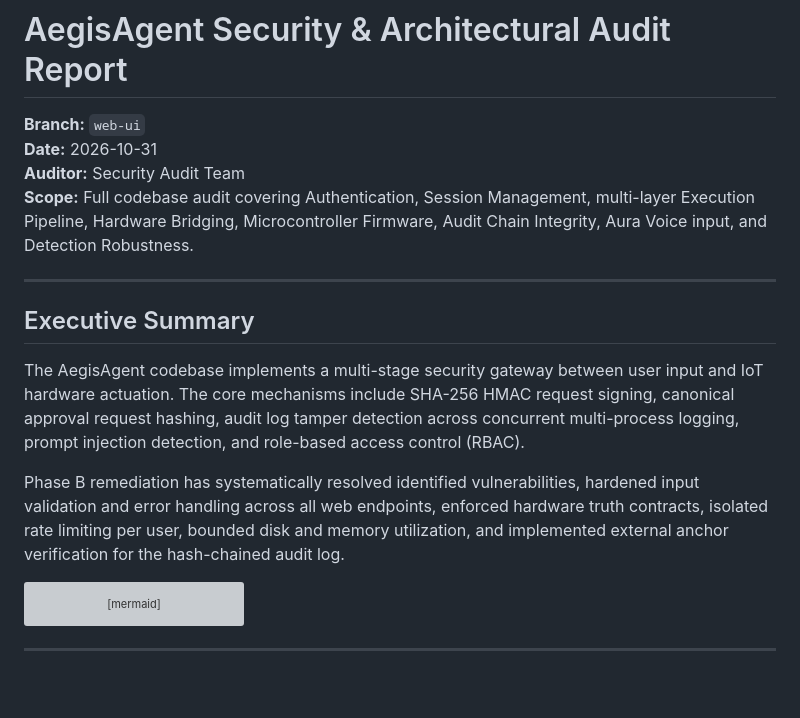
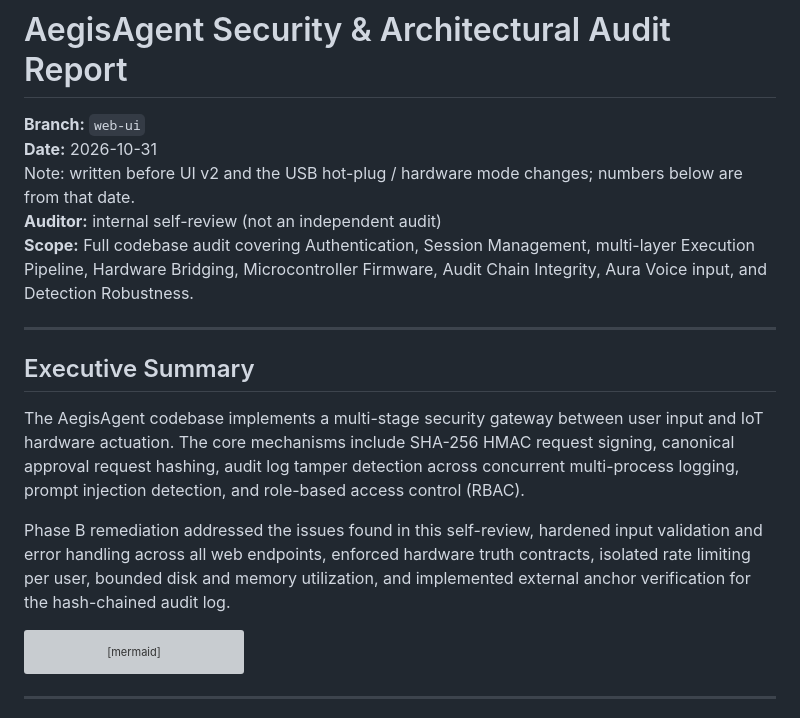
Before and after one commit to Kavy-Sharma/AegisAgent, a Markdown page: AUDIT_REPORT.md, the part around the change. Drawn GitHub-style; blank space fills up the shorter version; grey boxes are pictures that could not be loaded.

````diff
--- a/AUDIT_REPORT.md
+++ b/AUDIT_REPORT.md
@@ -2,7 +2,8 @@
 
 **Branch:** `web-ui`
 **Date:** 2026-10-31
-**Auditor:** Security Audit Team
+Note: written before UI v2 and the USB hot-plug / hardware mode changes; numbers below are from that date.
+**Auditor:** internal self-review (not an independent audit)
 **Scope:** Full codebase audit covering Authentication, Session Management, multi-layer Execution Pipeline, Hardware Bridging, Microcontroller Firmware, Audit Chain Integrity, Aura Voice input, and Detection Robustness.
 
 ---
@@ -11,7 +12,7 @@
 
 The AegisAgent codebase implements a multi-stage security gateway between user input and IoT hardware actuation. The core mechanisms include SHA-256 HMAC request signing, canonical approval request hashing, audit log tamper detection across concurrent multi-process logging, prompt injection detection, and role-based access control (RBAC).
 
-Phase B remediation has systematically resolved identified vulnerabilities, hardened input validation and error handling across all web endpoints, enforced hardware truth contracts, isolated rate limiting per user, bounded disk and memory utilization, and implemented external anchor verification for the hash-chained audit log.
+Phase B remediation addressed the issues found in this self-review, hardened input validation and error handling across all web endpoints, enforced hardware truth contracts, isolated rate limiting per user, bounded disk and memory utilization, and implemented external anchor verification for the hash-chained audit log.
 
 ```mermaid
 flowchart TD
````
Also changed, not shown: README.md (+65 -25 lines).
